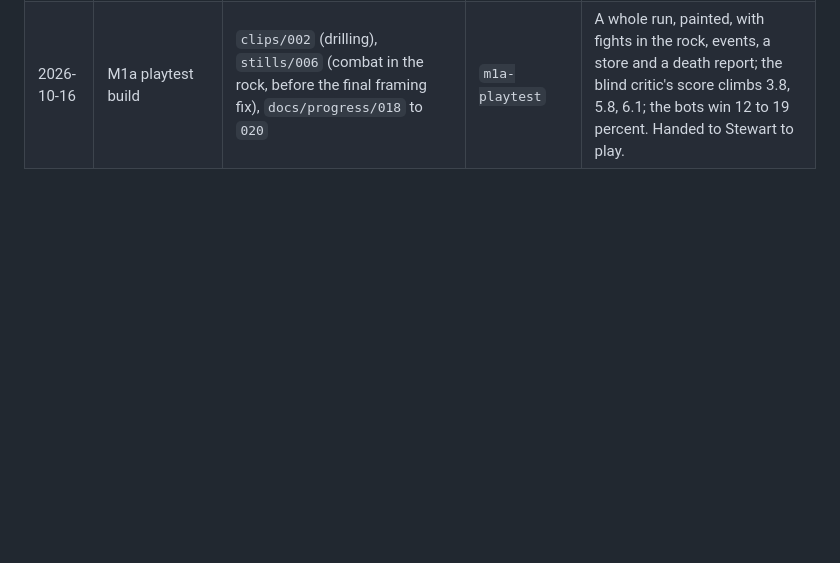
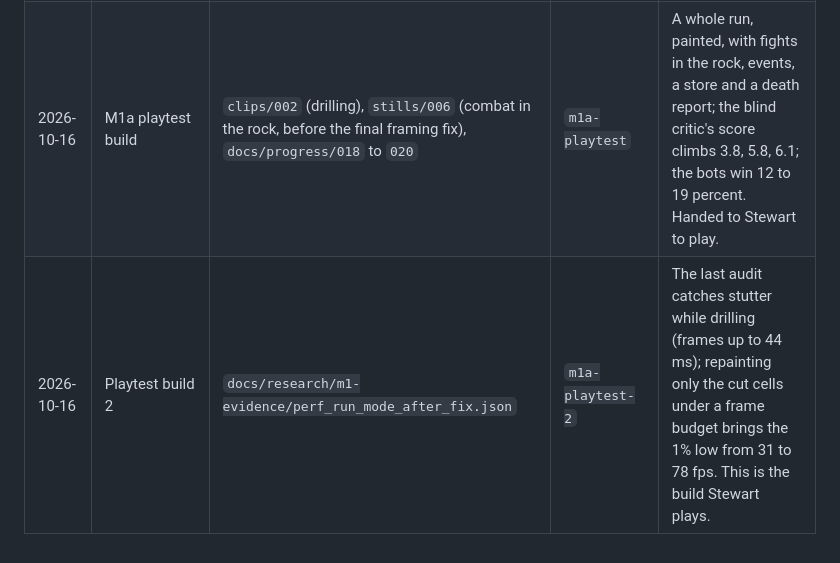
Before and after one commit to Samizdat-Publications/inner-sun, a Markdown page: docs/making-of/README.md, the part around the change. Rendered like a GitHub page; blank space fills up the shorter version.

Commit message:
PROGRESS: playtest build 2 with the perf fix; perf meets the 60 fps floor
Co-Authored-By: Claude Opus 5.5 <noreply@anthropic.com>

```diff
--- a/docs/making-of/README.md
+++ b/docs/making-of/README.md
@@ -28,3 +28,4 @@ that record. Keep it current as you go; never prune it.
 | 2026-10-15 | The ship comes alive | `stills/004`, `docs/progress/011`, `012` | painted cutaway merge | Painted rooms, props, crew puppets and the glowing crown replace the grey boxes; hazards read at a glance. |
 | 2026-10-15 | First fight on screen | `stills/005`, `docs/progress/010` | combat view merge | Two drill towers trade fire through the rock: tracers, a BLOCKED pop, weapon cards. |
 | 2026-10-16 | M1a playtest build | `clips/002` (drilling), `stills/006` (combat in the rock, before the final framing fix), `docs/progress/018` to `020` | `m1a-playtest` | A whole run, painted, with fights in the rock, events, a store and a death report; the blind critic's score climbs 3.8, 5.8, 6.1; the bots win 12 to 19 percent. Handed to Stewart to play. |
+| 2026-10-16 | Playtest build 2 | `docs/research/m1-evidence/perf_run_mode_after_fix.json` | `m1a-playtest-2` | The last audit catches stutter while drilling (frames up to 44 ms); repainting only the cut cells under a frame budget brings the 1% low from 31 to 78 fps. This is the build Stewart plays. |
```
Also changed, not shown: PROGRESS.md (+14 -13 lines), docs/plans/M1.md (+1 -2 lines).
